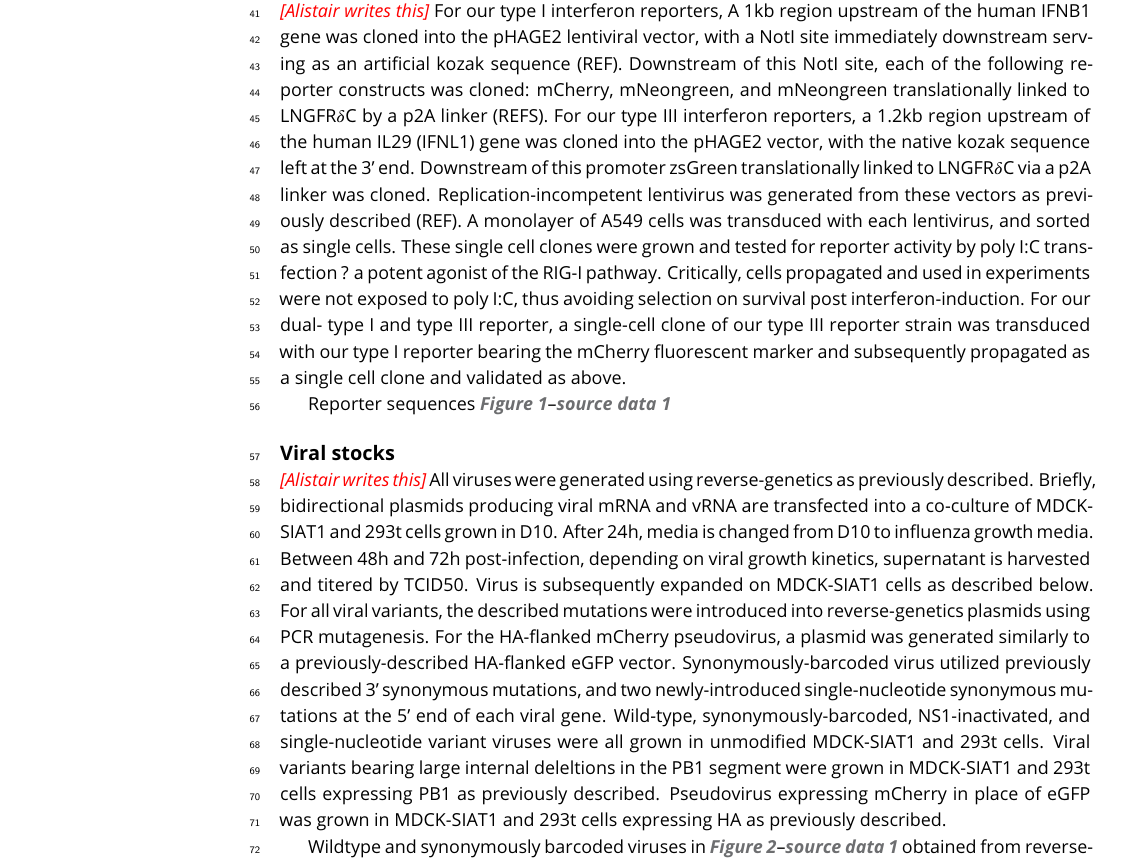
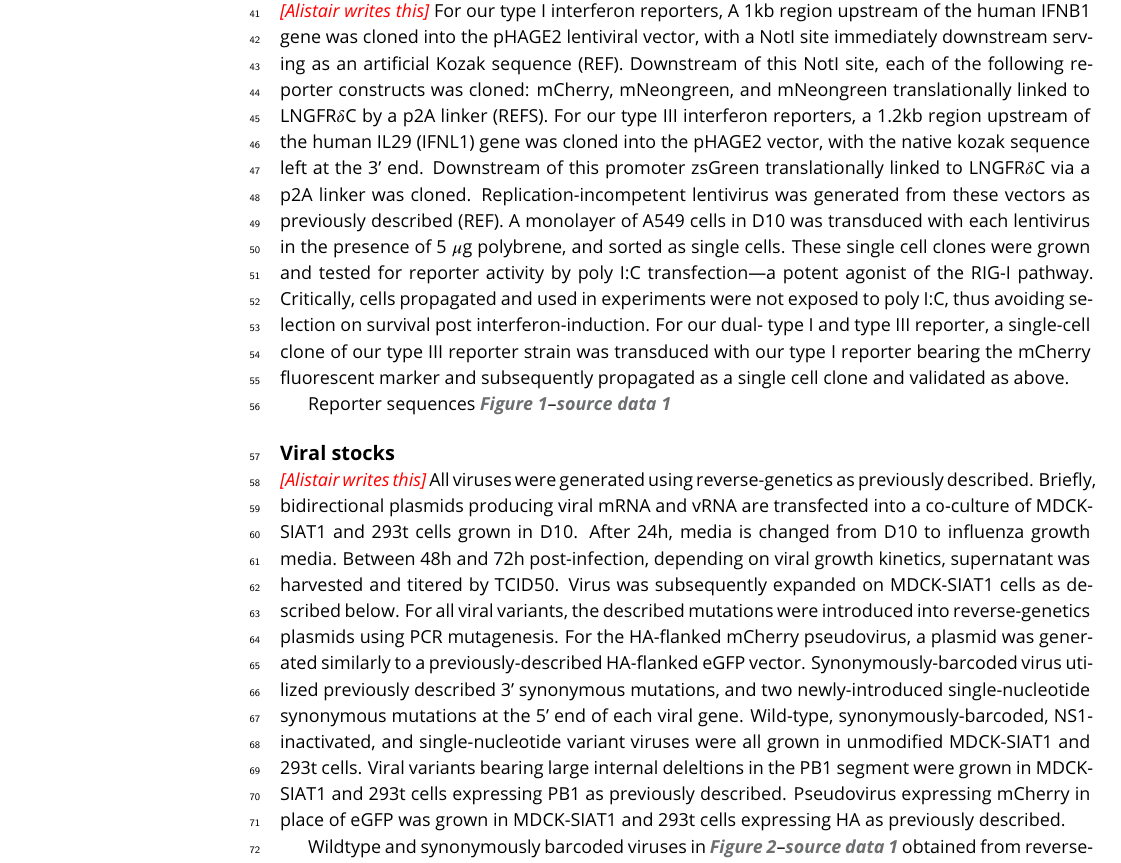
Before and after one commit to jbloomlab/IFNsorted_flu_single_cell, a LaTeX document (paper/paper.tex): part of page 6 of 19, cut so that both start at the same text. Compiled offline with pdfLaTeX.

Commit message:
A few minor changes

```diff
--- a/paper/paper.tex
+++ b/paper/paper.tex
@@ -372,13 +372,13 @@ Add text
 
 \subsection{IFN reporter cell lines}
 \jdbcomment{Alistair writes this}
-For our type I interferon reporters, A 1kb region upstream of the human IFNB1 gene was cloned into the pHAGE2 lentiviral vector, with a NotI site immediately downstream serving as an artificial kozak sequence (REF).
+For our type I interferon reporters, A 1kb region upstream of the human IFNB1 gene was cloned into the pHAGE2 lentiviral vector, with a NotI site immediately downstream serving as an artificial Kozak sequence (REF).
 Downstream of this NotI site, each of the following reporter constructs was cloned: mCherry, mNeongreen, and mNeongreen translationally linked to LNGFR$\delta$C by a p2A linker (REFS).
 For our type III interferon reporters, a 1.2kb region upstream of the human IL29 (IFNL1) gene was cloned into the pHAGE2 vector, with the native kozak sequence left at the 3' end.
 Downstream of this promoter zsGreen translationally linked to LNGFR$\delta$C via a p2A linker was cloned.
 Replication-incompetent lentivirus was generated from these vectors as previously described (REF).
-A monolayer of A549 cells was transduced with each lentivirus, and sorted as single cells.
-These single cell clones were grown and tested for reporter activity by poly I:C transfection ? a potent agonist of the RIG-I pathway.
+A monolayer of A549 cells in D10 was transduced with each lentivirus in the presence of 5 $\mu$g polybrene, and sorted as single cells.
+These single cell clones were grown and tested for reporter activity by poly I:C transfection---a potent agonist of the RIG-I pathway.
 Critically, cells propagated and used in experiments were not exposed to poly I:C,  thus avoiding selection on survival post interferon-induction.
 For our dual- type I and type III reporter, a single-cell clone of our type III reporter strain was transduced with our type I reporter bearing the mCherry fluorescent marker and subsequently propagated as a single cell clone and validated as above.
 
@@ -391,8 +391,8 @@ Reporter sequences \FIGDATA[IFNrare]{reporter_sequences}
 All viruses were generated using reverse-genetics as previously described.
 Briefly, bidirectional plasmids producing viral mRNA and vRNA are transfected into a co-culture of MDCK-SIAT1 and 293t cells grown in D10.
 After 24h, media is changed from D10 to influenza growth media.
-Between 48h and 72h post-infection, depending on viral growth kinetics, supernatant is harvested and titered by TCID50.
-Virus is subsequently expanded on MDCK-SIAT1 cells as described below.
+Between 48h and 72h post-infection, depending on viral growth kinetics, supernatant was harvested and titered by TCID50.
+Virus was subsequently expanded on MDCK-SIAT1 cells as described below.
 For all viral variants, the described mutations were introduced into reverse-genetics plasmids using PCR mutagenesis.
 For the HA-flanked mCherry pseudovirus, a plasmid was generated similarly to a previously-described HA-flanked eGFP vector.
 Synonymously-barcoded virus utilized previously described 3' synonymous mutations, and two newly-introduced single-nucleotide synonymous mutations at the 5' end of each viral gene.
```
